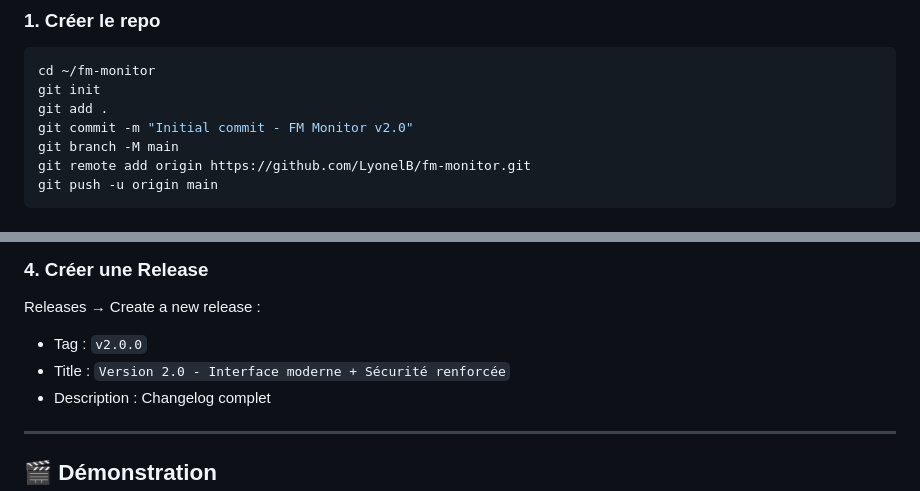
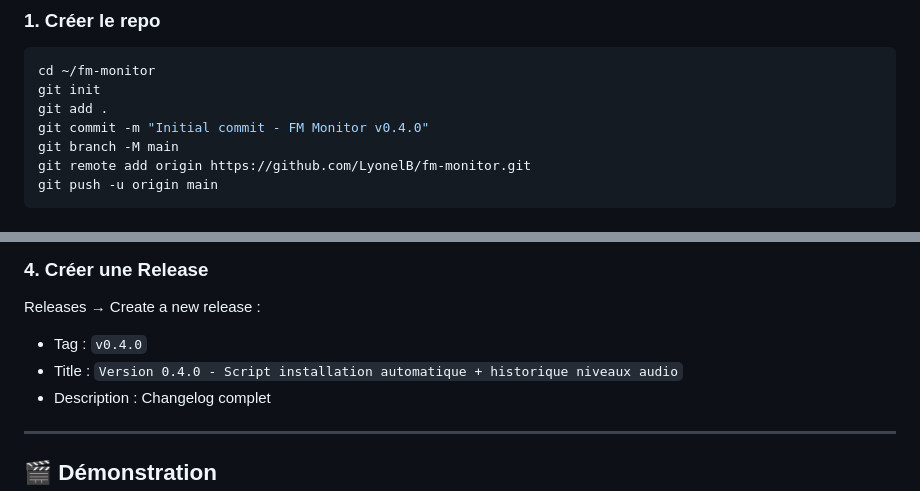
Before and after one commit to LyonelB/fm-monitor, a Markdown page: docs/GUIDE_INSTALLATION_SYSTEM.md, 2 parts joined by grey strips. Drawn GitHub-style.

Commit message:
docs: mise à jour v0.4.0

```diff
--- a/docs/GUIDE_INSTALLATION_SYSTEM.md
+++ b/docs/GUIDE_INSTALLATION_SYSTEM.md
@@ -112,7 +112,7 @@ fm-monitor/
 cd ~/fm-monitor
 git init
 git add .
-git commit -m "Initial commit - FM Monitor v2.0"
+git commit -m "Initial commit - FM Monitor v0.4.0"
 git branch -M main
 git remote add origin https://github.com/LyonelB/fm-monitor.git
 git push -u origin main
@@ -136,8 +136,8 @@ Dans GitHub :
 ### 4. Créer une Release
 
 Releases → Create a new release :
-- Tag : `v2.0.0`
-- Title : `Version 2.0 - Interface moderne + Sécurité renforcée`
+- Tag : `v0.4.0`
+- Title : `Version 0.4.0 - Script installation automatique + historique niveaux audio`
 - Description : Changelog complet
 
 ---
```
